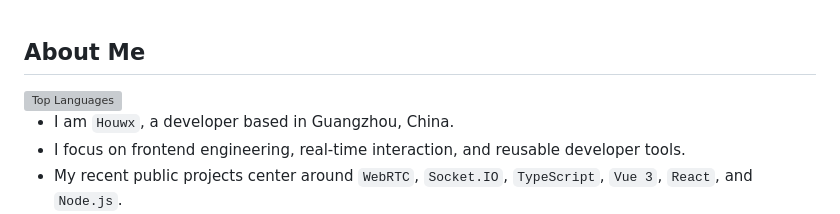
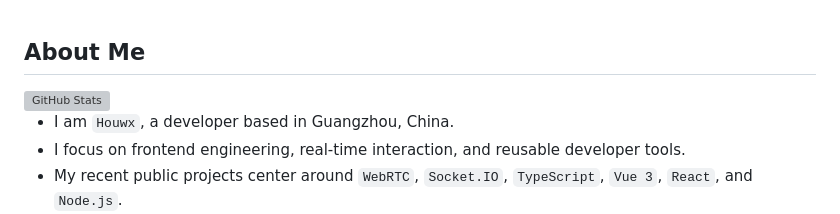
Before and after one commit to milletlovemouse/milletlovemouse, a Markdown page: README.md, the part around one of its changes. Drawn GitHub-style; grey boxes are pictures that could not be loaded.

Commit message:
docs(readme): 更新 GitHub 统计卡片展示
- 将 "About Me" 部分的语言统计卡片替换为 GitHub Stats 卡片
- 移除底部的 GitHub Analytics 板块及相关图片

```diff
--- a/README.md
+++ b/README.md
@@ -19,7 +19,7 @@
 
 ## About Me
 
-<img align="right" height="180" src="https://github-profile-summary-cards.vercel.app/api/cards/most-commit-language?username=milletlovemouse&theme=vue" alt="Top Languages" />
+<img align="right" height="180" src="https://github-profile-summary-cards.vercel.app/api/cards/stats?username=milletlovemouse&theme=vue" alt="GitHub Stats" />
 
 - I am `Houwx`, a developer based in Guangzhou, China.
 - I focus on frontend engineering, real-time interaction, and reusable developer tools.
```
Also changed, not shown: other parts of README.md (+0 -11 lines).
